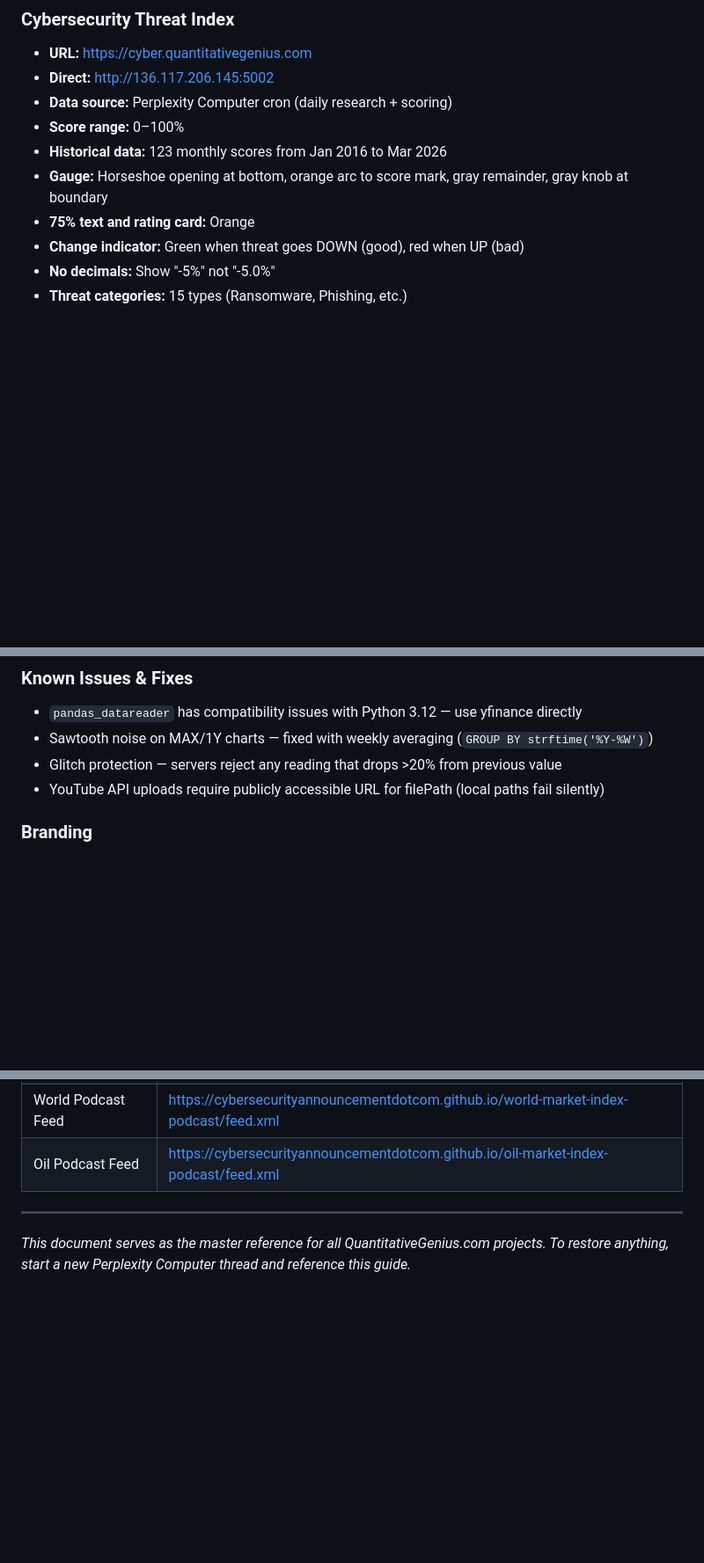
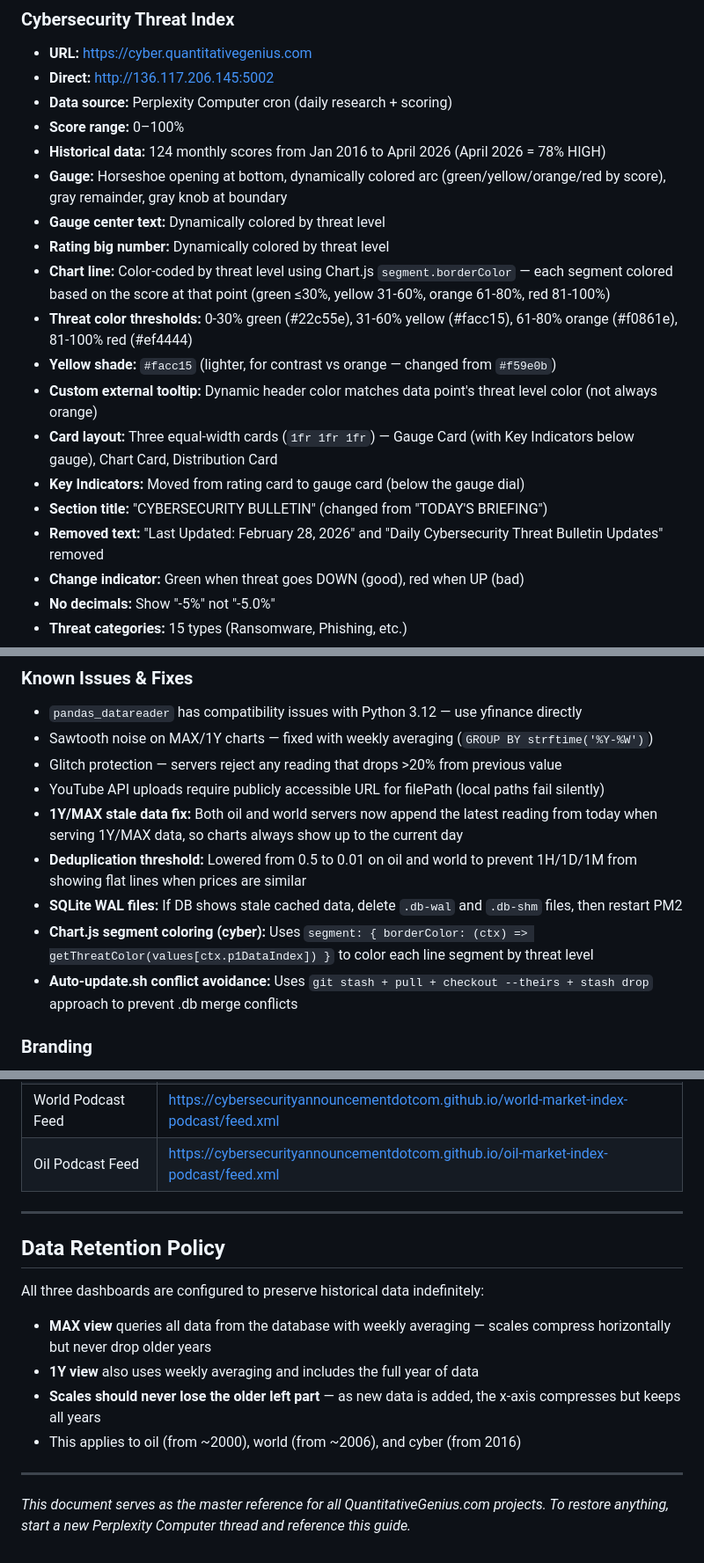
Before and after one commit to CybersecurityAnnouncementDotcom/oil-markets-index-dashboard, a Markdown page: QuantitativeGenius-Master-Reference.md, 3 parts joined by grey strips. Shown at 88% size. GitHub-like rendering; blank space fills up the shorter version.

```diff
--- a/QuantitativeGenius-Master-Reference.md
+++ b/QuantitativeGenius-Master-Reference.md
@@ -168,9 +177,18 @@
 - **Direct:** http://136.117.206.145:5002
 - **Data source:** Perplexity Computer cron (daily research + scoring)
 - **Score range:** 0–100%
-- **Historical data:** 123 monthly scores from Jan 2016 to Mar 2026
-- **Gauge:** Horseshoe opening at bottom, orange arc to score mark, gray remainder, gray knob at boundary
-- **75% text and rating card:** Orange
+- **Historical data:** 124 monthly scores from Jan 2016 to April 2026 (April 2026 = 78% HIGH)
+- **Gauge:** Horseshoe opening at bottom, dynamically colored arc (green/yellow/orange/red by score), gray remainder, gray knob at boundary
+- **Gauge center text:** Dynamically colored by threat level
+- **Rating big number:** Dynamically colored by threat level
+- **Chart line:** Color-coded by threat level using Chart.js `segment.borderColor` — each segment colored based on the score at that point (green ≤30%, yellow 31-60%, orange 61-80%, red 81-100%)
+- **Threat color thresholds:** 0-30% green (#22c55e), 31-60% yellow (#facc15), 61-80% orange (#f0861e), 81-100% red (#ef4444)
+- **Yellow shade:** `#facc15` (lighter, for contrast vs orange — changed from `#f59e0b`)
+- **Custom external tooltip:** Dynamic header color matches data point's threat level color (not always orange)
+- **Card layout:** Three equal-width cards (`1fr 1fr 1fr`) — Gauge Card (with Key Indicators below gauge), Chart Card, Distribution Card
+- **Key Indicators:** Moved from rating card to gauge card (below the gauge dial)
+- **Section title:** "CYBERSECURITY BULLETIN" (changed from "TODAY'S BRIEFING")
+- **Removed text:** "Last Updated: February 28, 2026" and "Daily Cybersecurity Threat Bulletin Updates" removed
 - **Change indicator:** Green when threat goes DOWN (good), red when UP (bad)
 - **No decimals:** Show "-5%" not "-5.0%"
 - **Threat categories:** 15 types (Ransomware, Phishing, etc.)
@@ -441,6 +468,11 @@ cd ~/cybersecurity-threat-index-dashboard && git pull
 - Sawtooth noise on MAX/1Y charts — fixed with weekly averaging (`GROUP BY strftime('%Y-%W')`)
 - Glitch protection — servers reject any reading that drops >20% from previous value
 - YouTube API uploads require publicly accessible URL for filePath (local paths fail silently)
+- **1Y/MAX stale data fix:** Both oil and world servers now append the latest reading from today when serving 1Y/MAX data, so charts always show up to the current day
+- **Deduplication threshold:** Lowered from 0.5 to 0.01 on oil and world to prevent 1H/1D/1M from showing flat lines when prices are similar
+- **SQLite WAL files:** If DB shows stale cached data, delete `.db-wal` and `.db-shm` files, then restart PM2
+- **Chart.js segment coloring (cyber):** Uses `segment: { borderColor: (ctx) => getThreatColor(values[ctx.p1DataIndex]) }` to color each line segment by threat level
+- **Auto-update.sh conflict avoidance:** Uses `git stash + pull + checkout --theirs + stash drop` approach to prevent .db merge conflicts
 
 ### Branding
 - **Current brand:** QuantitativeGenius.com
@@ -523,4 +582,14 @@ These are the Perplexity Computer threads where the projects were built:
 
 ---
 
+## Data Retention Policy
+
+All three dashboards are configured to preserve historical data indefinitely:
+- **MAX view** queries all data from the database with weekly averaging — scales compress horizontally but never drop older years
+- **1Y view** also uses weekly averaging and includes the full year of data
+- **Scales should never lose the older left part** — as new data is added, the x-axis compresses but keeps all years
+- This applies to oil (from ~2000), world (from ~2006), and cyber (from 2016)
+
+---
+
 *This document serves as the master reference for all QuantitativeGenius.com projects. To restore anything, start a new Perplexity Computer thread and reference this guide.*
```
Also changed, not shown: other parts of QuantitativeGenius-Master-Reference.md (+68 -23 lines).
